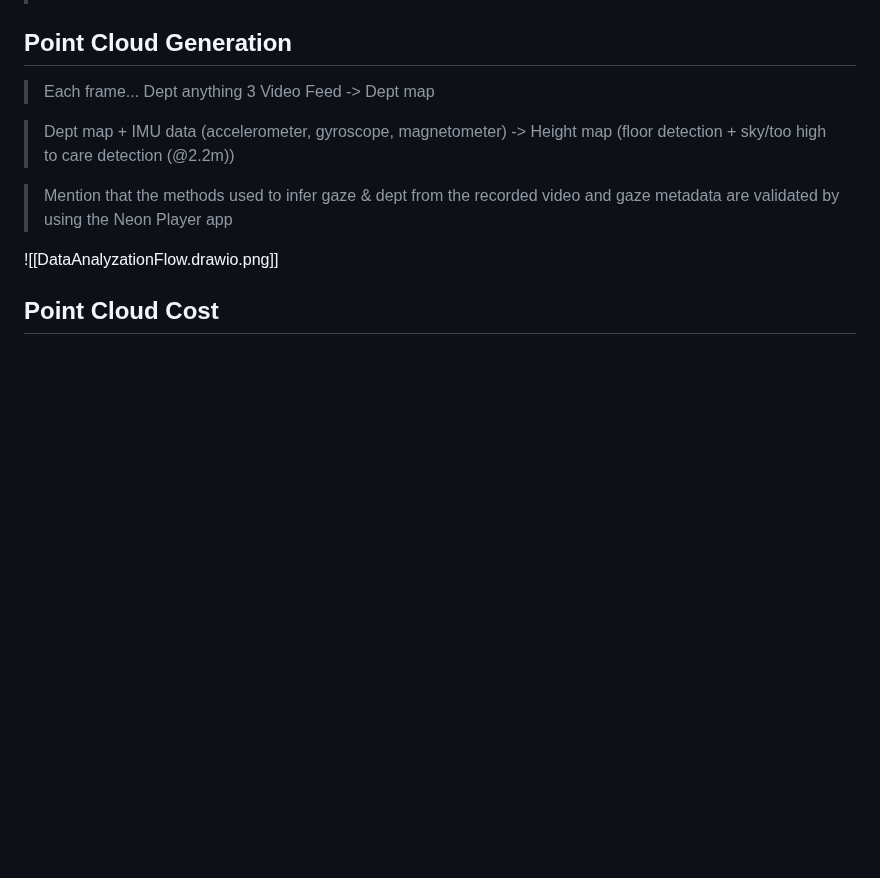
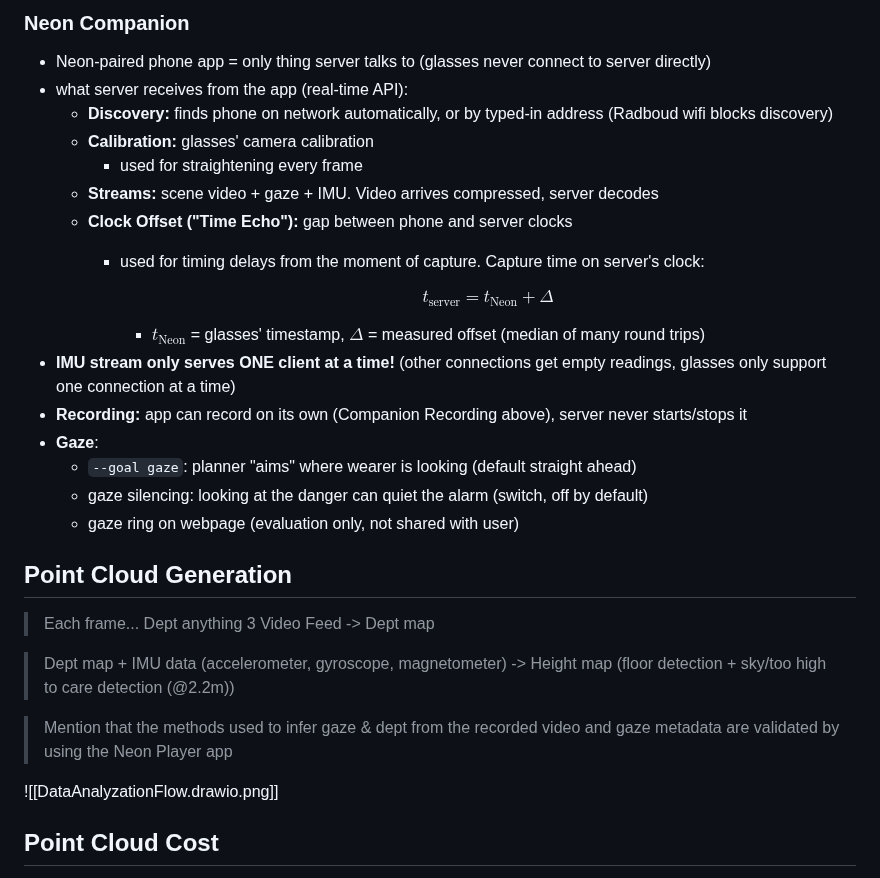
Before and after one commit to Re0mar/NeuromorphicPaths, a Markdown page: report/Project Report.md, the part around one of its changes. Rendered like a GitHub page; blank space fills up the shorter version.

```diff
--- a/report/Project Report.md
+++ b/report/Project Report.md
@@ -93,3 +122,22 @@ Depth Anything 3 is a model that "predicts spatially consistent geometry from an
+### Neon Companion
+- Neon-paired phone app = only thing server talks to (glasses never connect to server directly)
+- what server receives from the app (real-time API):
+  - **Discovery:** finds phone on network automatically, or by typed-in address (Radboud wifi blocks discovery)
+  - **Calibration:** glasses' camera calibration
+    - used for straightening every frame
+  - **Streams:** scene video + gaze + IMU. Video arrives compressed, server decodes
+  - **Clock Offset ("Time Echo"):** gap between phone and server clocks
+    - used for timing delays from the moment of capture. Capture time on server's clock:
+
+      $$t_{\text{server}} = t_{\text{Neon}} + \Delta$$
+
+      - $t_{\text{Neon}}$ = glasses' timestamp, $\Delta$ = measured offset (median of many round trips)
+- **IMU stream only serves ONE client at a time!** (other connections get empty readings, glasses only support one connection at a time)
+- **Recording:** app can record on its own (Companion Recording above), server never starts/stops it
+- **Gaze**:
+  - `--goal gaze`: planner "aims" where wearer is looking (default straight ahead)
+  - gaze silencing: looking at the danger can quiet the alarm (switch, off by default)
+  - gaze ring on webpage (evaluation only, not shared with user)
 
 ## Point Cloud Generation
 > Each frame...
```
Also changed, not shown: other parts of report/Project Report.md (+37 -8 lines).
